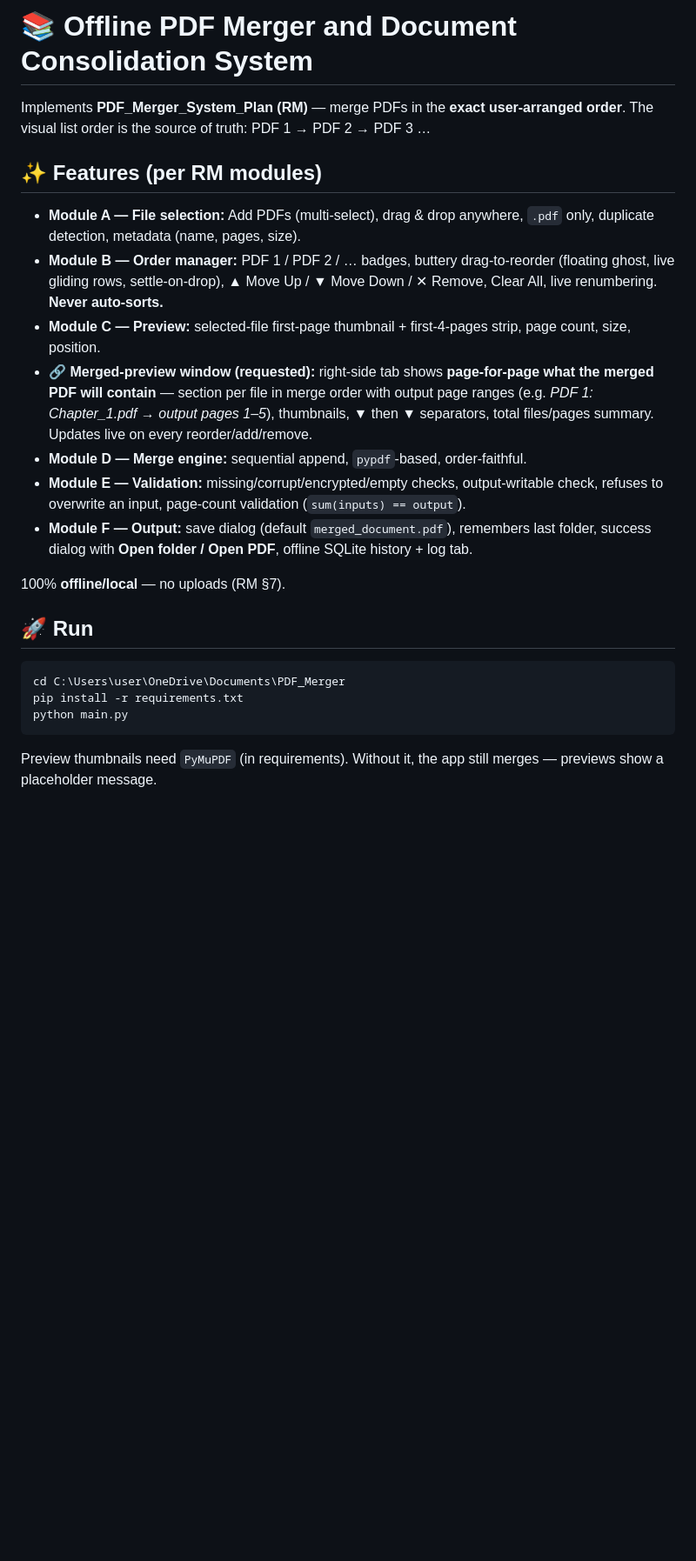
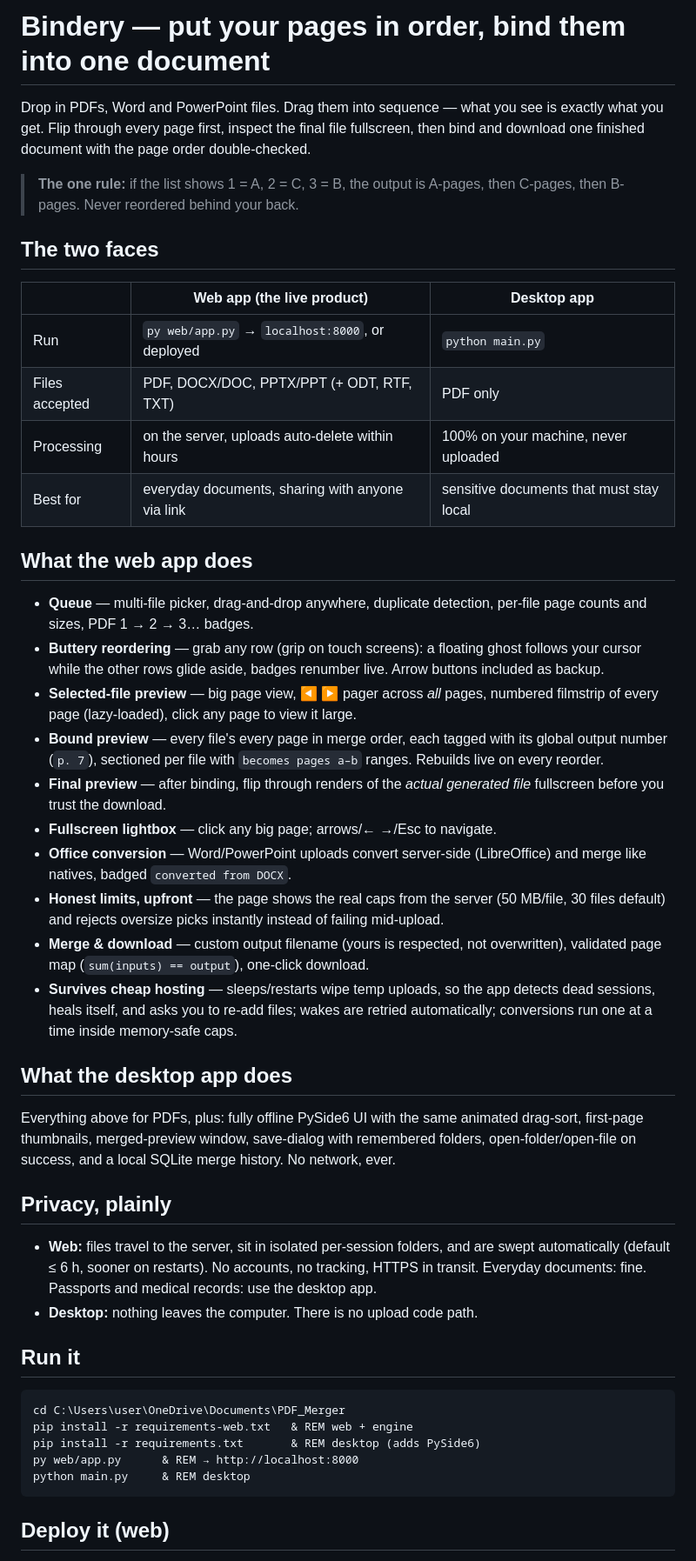
Before and after one commit to kirbypaladan24-lgtm/Document-Binder, a Markdown page: README.md, the part around one of its changes. Shown at 87% size. Drawn GitHub-style; blank space fills up the shorter version.

Commit message:
Rewrite README to match the real system: Bindery, web-first, honest privacy

````diff
--- a/README.md
+++ b/README.md
@@ -1,37 +1,75 @@
-# 📚 Offline PDF Merger and Document Consolidation System
+# Bindery — put your pages in order, bind them into one document
 
-Implements **PDF_Merger_System_Plan (RM)** — merge PDFs in the **exact user-arranged order**.
-The visual list order is the source of truth: PDF 1 → PDF 2 → PDF 3 …
+Drop in PDFs, Word and PowerPoint files. Drag them into sequence —
+what you see is exactly what you get. Flip through every page first,
+inspect the final file fullscreen, then bind and download one finished
+document with the page order double-checked.
 
-## ✨ Features (per RM modules)
+> **The one rule:** if the list shows 1 = A, 2 = C, 3 = B, the output is
+> A-pages, then C-pages, then B-pages. Never reordered behind your back.
 
-- **Module A — File selection:** Add PDFs (multi-select), drag & drop anywhere, `.pdf` only,
-  duplicate detection, metadata (name, pages, size).
-- **Module B — Order manager:** PDF 1 / PDF 2 / … badges, buttery drag-to-reorder
-  (floating ghost, live gliding rows, settle-on-drop), ▲ Move Up / ▼ Move Down /
-  ✕ Remove, Clear All, live renumbering. **Never auto-sorts.**
-- **Module C — Preview:** selected-file first-page thumbnail + first-4-pages strip,
-  page count, size, position.
-- **🔗 Merged-preview window (requested):** right-side tab shows **page-for-page what the
-  merged PDF will contain** — section per file in merge order with output page ranges
-  (e.g. *PDF 1: Chapter_1.pdf → output pages 1–5*), thumbnails, ▼ then ▼ separators,
-  total files/pages summary. Updates live on every reorder/add/remove.
-- **Module D — Merge engine:** sequential append, `pypdf`-based, order-faithful.
-- **Module E — Validation:** missing/corrupt/encrypted/empty checks, output-writable check,
-  refuses to overwrite an input, page-count validation (`sum(inputs) == output`).
-- **Module F — Output:** save dialog (default `merged_document.pdf`), remembers last folder,
-  success dialog with **Open folder / Open PDF**, offline SQLite history + log tab.
+## The two faces
 
-100% **offline/local** — no uploads (RM §7).
+| | Web app (the live product) | Desktop app |
+|---|---|---|
+| Run | `py web/app.py` → `localhost:8000`, or deployed | `python main.py` |
+| Files accepted | PDF, DOCX/DOC, PPTX/PPT (+ ODT, RTF, TXT) | PDF only |
+| Processing | on the server, uploads auto-delete within hours | 100% on your machine, never uploaded |
+| Best for | everyday documents, sharing with anyone via link | sensitive documents that must stay local |
 
-## 🚀 Run
+## What the web app does
+
+- **Queue** — multi-file picker, drag-and-drop anywhere, duplicate
+  detection, per-file page counts and sizes, PDF 1 → 2 → 3… badges.
+- **Buttery reordering** — grab any row (grip on touch screens):
+  a floating ghost follows your cursor while the other rows glide aside,
+  badges renumber live. Arrow buttons included as backup.
+- **Selected-file preview** — big page view, ◀ ▶ pager across *all*
+  pages, numbered filmstrip of every page (lazy-loaded), click any page
+  to view it large.
+- **Bound preview** — every file's every page in merge order, each tagged
+  with its global output number (`p. 7`), sectioned per file with
+  `becomes pages a–b` ranges. Rebuilds live on every reorder.
+- **Final preview** — after binding, flip through renders of the *actual
+  generated file* fullscreen before you trust the download.
+- **Fullscreen lightbox** — click any big page; arrows/← →/Esc to navigate.
+- **Office conversion** — Word/PowerPoint uploads convert server-side
+  (LibreOffice) and merge like natives, badged `converted from DOCX`.
+- **Honest limits, upfront** — the page shows the real caps from the
+  server (50 MB/file, 30 files default) and rejects oversize picks
+  instantly instead of failing mid-upload.
+- **Merge & download** — custom output filename (yours is respected, not
+  overwritten), validated page map (`sum(inputs) == output`), one-click
+  download.
+- **Survives cheap hosting** — sleeps/restarts wipe temp uploads, so the
+  app detects dead sessions, heals itself, and asks you to re-add files;
+  wakes are retried automatically; conversions run one at a time inside
+  memory-safe caps.
+
+## What the desktop app does
+
+Everything above for PDFs, plus: fully offline PySide6 UI with the same
+animated drag-sort, first-page thumbnails, merged-preview window,
+save-dialog with remembered folders, open-folder/open-file on success,
+and a local SQLite merge history. No network, ever.
+
+## Privacy, plainly
+
+- **Web:** files travel to the server, sit in isolated per-session
+  folders, and are swept automatically (default ≤ 6 h, sooner on
+  restarts). No accounts, no tracking, HTTPS in transit. Everyday
+  documents: fine. Passports and medical records: use the desktop app.
+- **Desktop:** nothing leaves the computer. There is no upload code path.
+
+## Run it
 
 ```bat
 cd C:\Users\user\OneDrive\Documents\PDF_Merger
-pip install -r requirements.txt
-python main.py
+pip install -r requirements-web.txt   & REM web + engine
+pip install -r requirements.txt       & REM desktop (adds PySide6)
+py web/app.py      & REM → http://localhost:8000
+python main.py     & REM desktop
 ```
 
-Preview thumbnails need `PyMuPDF` (in requirements). Without it, the app still merges —
-previews show a placeholder message.
+## Deploy it (web)
 
````
Also changed, not shown: other parts of README.md (+59 -128 lines).
